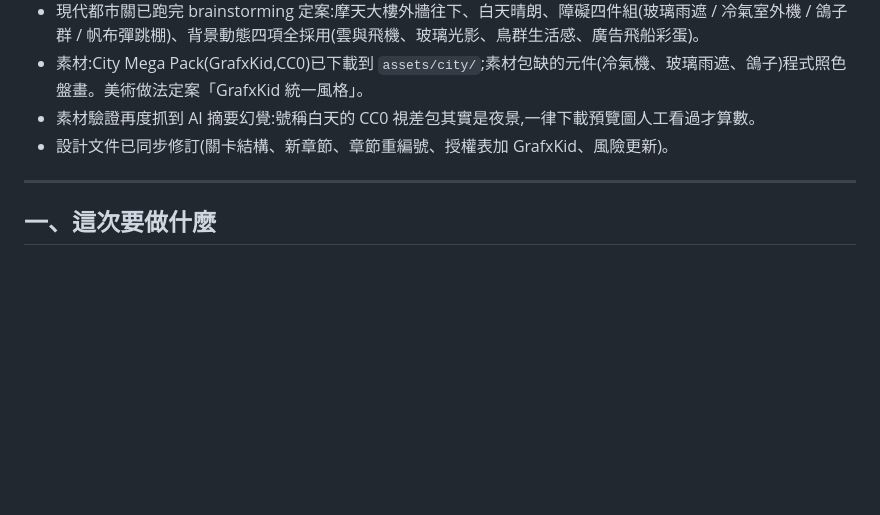
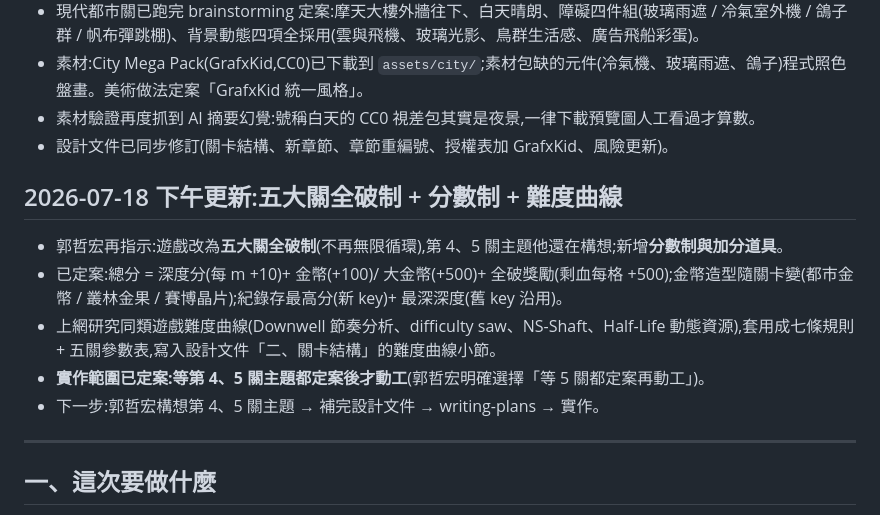
Before and after one commit to mikekuo0725/underground-adventure, a Markdown page: docs/insights/2026-07-17-關卡重設計-進度紀錄.md, the part around the change. Drawn GitHub-style; blank space fills up the shorter version.

```diff
--- a/docs/insights/2026-07-17-關卡重設計-進度紀錄.md
+++ b/docs/insights/2026-07-17-關卡重設計-進度紀錄.md
@@ -11,6 +11,14 @@
 - 素材:City Mega Pack(GrafxKid,CC0)已下載到 `assets/city/`;素材包缺的元件(冷氣機、玻璃雨遮、鴿子)程式照色盤畫。美術做法定案「GrafxKid 統一風格」。
 - 素材驗證再度抓到 AI 摘要幻覺:號稱白天的 CC0 視差包其實是夜景,一律下載預覽圖人工看過才算數。
 - 設計文件已同步修訂(關卡結構、新章節、章節重編號、授權表加 GrafxKid、風險更新)。
+
+## 2026-07-18 下午更新:五大關全破制 + 分數制 + 難度曲線
+
+- 郭哲宏再指示:遊戲改為**五大關全破制**(不再無限循環),第 4、5 關主題他還在構想;新增**分數制與加分道具**。
+- 已定案:總分 = 深度分(每 m +10)+ 金幣(+100)/ 大金幣(+500)+ 全破獎勵(剩血每格 +500);金幣造型隨關卡變(都市金幣 / 叢林金果 / 賽博晶片);紀錄存最高分(新 key)+ 最深深度(舊 key 沿用)。
+- 上網研究同類遊戲難度曲線(Downwell 節奏分析、difficulty saw、NS-Shaft、Half-Life 動態資源),套用成七條規則 + 五關參數表,寫入設計文件「二、關卡結構」的難度曲線小節。
+- **實作範圍已定案:等第 4、5 關主題都定案後才動工**(郭哲宏明確選擇「等 5 關都定案再動工」)。
+- 下一步:郭哲宏構想第 4、5 關主題 → 補完設計文件 → writing-plans → 實作。
 
 ---
 
```
Also changed, not shown: docs/specs/2026-07-17-關卡主題重設計-design.md (+56 -13 lines).
